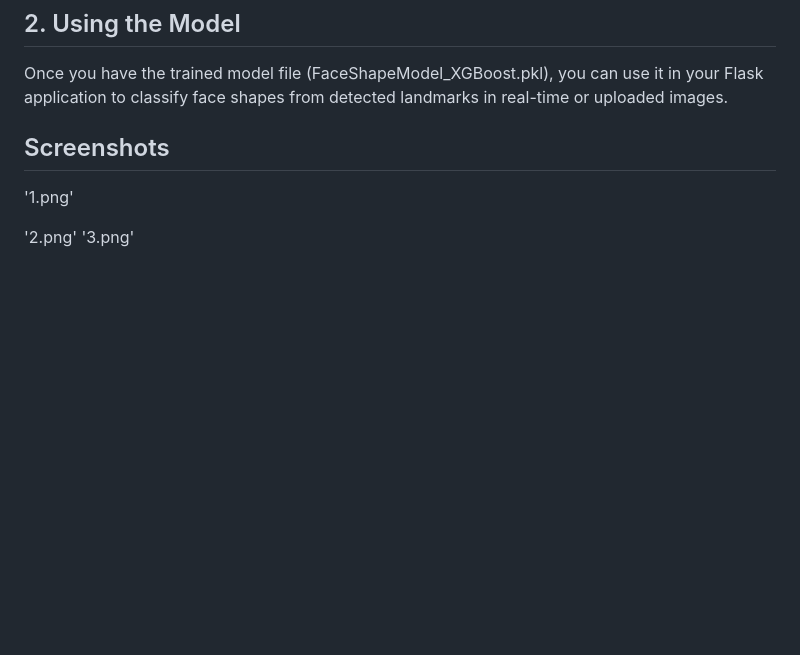
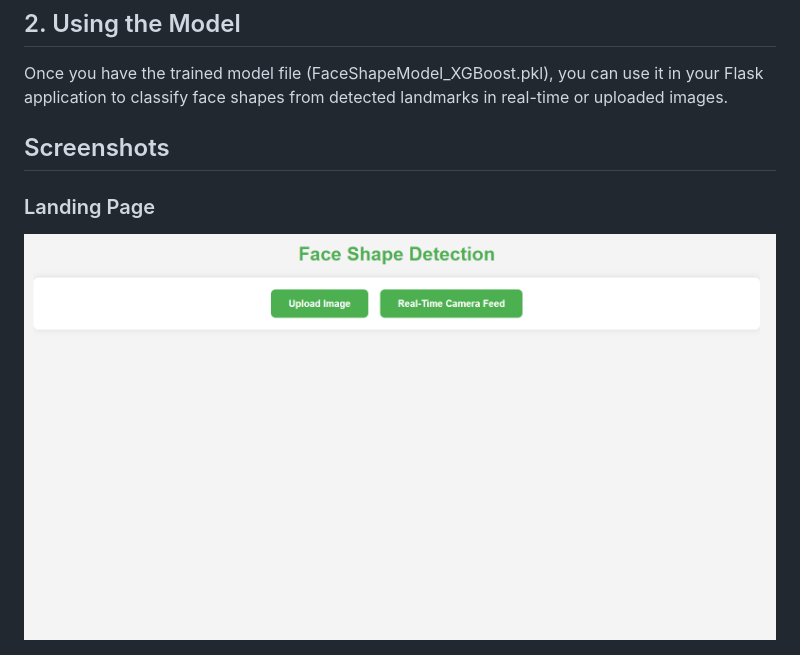
Before and after one commit to akashchoudhary436/Face-Detection, a Markdown page: README.md, the part around the change printed below. Rendered like a GitHub page; blank space fills up the shorter version.

```diff
--- a/README.md
+++ b/README.md
@@ -120,7 +120,7 @@ Once you have the trained model file (FaceShapeModel_XGBoost.pkl), you can use i
 
 ## Screenshots
 
-'1.png'
 
-'2.png' '3.png'
+### Landing Page
+![Landing Page](1.png)
 
```
Also changed, not shown: other parts of README.md (+11 -1 lines).
